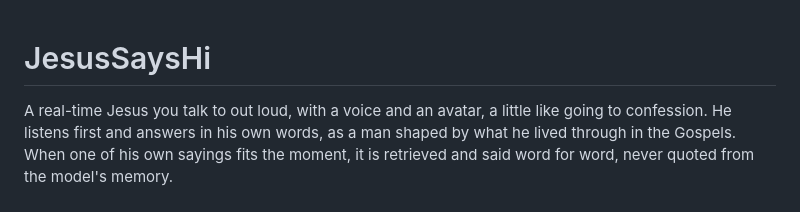
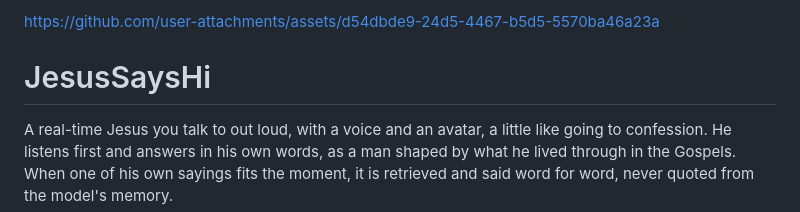
Before and after one commit to YeChen-coder/JesusSaysHi, a Markdown page: README.md, the part around the change. GitHub-like rendering.

Commit message:
README: play the Jesus demo inline
Co-Authored-By: Claude Opus 5.5 <noreply@anthropic.com>

```diff
--- a/README.md
+++ b/README.md
@@ -1,3 +1,5 @@
+https://github.com/user-attachments/assets/d54dbde9-24d5-4467-b5d5-5570ba46a23a
+
 # JesusSaysHi
 
 A real-time Jesus you talk to out loud, with a voice and an avatar, a little like going to confession. He listens first and answers in his own words, as a man shaped by what he lived through in the Gospels. When one of his own sayings fits the moment, it is retrieved and said word for word, never quoted from the model's memory.
```
